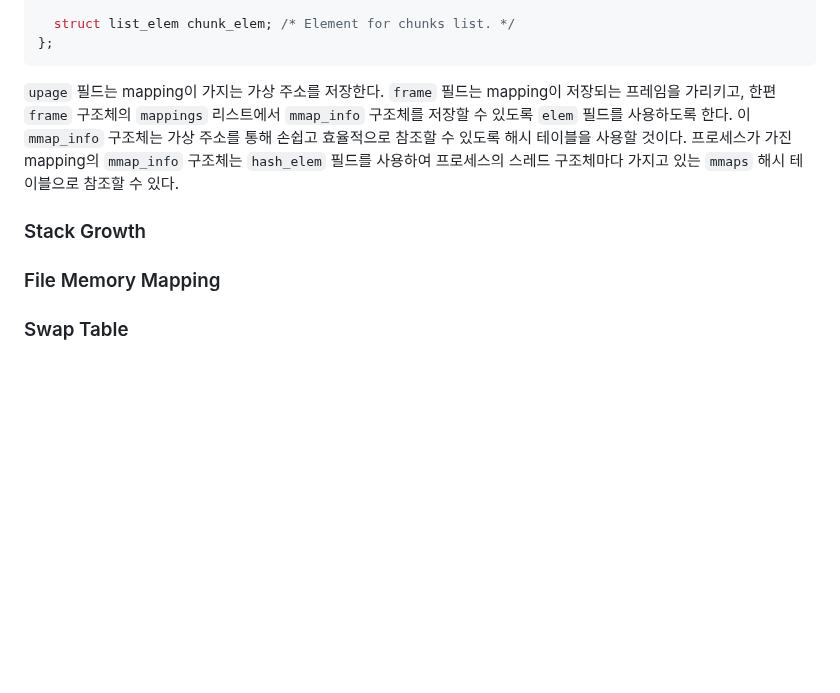
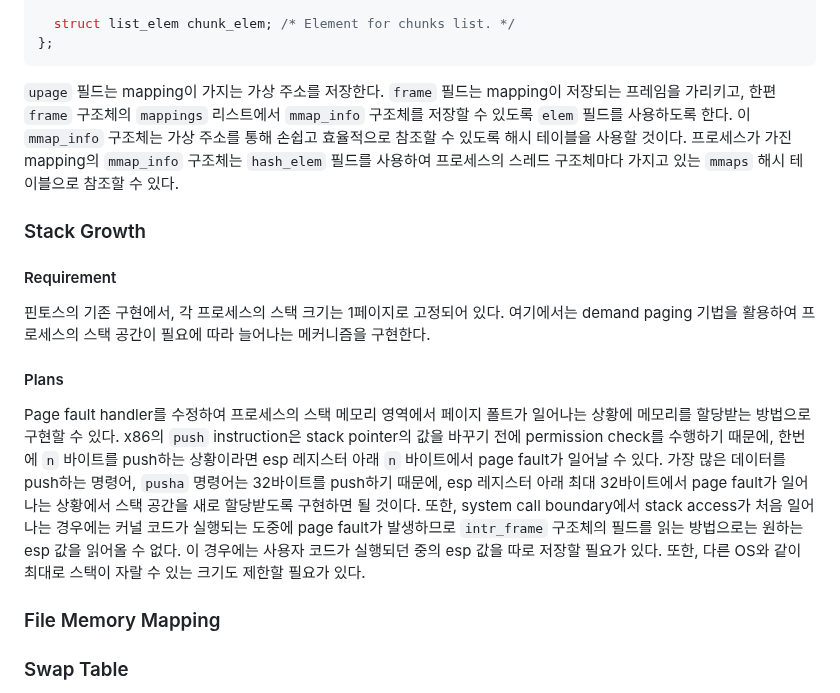
Before and after one commit to sohnryang/csed312, a Markdown page: design/project3.md, the part around the change. GitHub-like rendering; blank space fills up the shorter version.

Commit message:
docs(project3): document stack growth

````diff
--- a/design/project3.md
+++ b/design/project3.md
@@ -193,9 +193,17 @@ struct mmap_info
 };
 ```
 
-`upage` 필드는 mapping이 가지는 가상 주소를 저장한다. `frame` 필드는 mapping이 저장되는 프레임을 가리키고, 한편 `frame` 구조체의 `mappings` 리스트에서 `mmap_info` 구조체를 저장할 수 있도록 `elem` 필드를 사용하도록 한다. 이 `mmap_info` 구조체는 가상 주소를 통해 손쉽고 효율적으로 참조할 수 있도록 해시 테이블을 사용할 것이다. 프로세스가 가진 mapping의 `mmap_info` 구조체는 `hash_elem` 필드를 사용하여 프로세스의 스레드 구조체마다 가지고 있는 `mmaps` 해시 테이블으로 참조할 수 있다.
+`upage` 필드는 mapping이 가지는 가상 주소를 저장한다. `frame` 필드는 mapping이 저장되는 프레임을 가리키고, 한편 `frame` 구조체의 `mappings` 리스트에서 `mmap_info` 구조체를 저장할 수 있도록 `elem` 필드를 사용하도록 한다. 이 `mmap_info` 구조체는 가상 주소를 통해 손쉽고 효율적으로 참조할 수 있도록 해시 테이블을 사용할 것이다. 프로세스가 가진 mapping의 `mmap_info` 구조체는 `hash_elem` 필드를 사용하여 프로세스의 스레드 구조체마다 가지고 있는 `mmaps` 해시 테이블으로 참조할 수 있다.
 
 ### Stack Growth
+
+#### Requirement
+
+핀토스의 기존 구현에서, 각 프로세스의 스택 크기는 1페이지로 고정되어 있다. 여기에서는 demand paging 기법을 활용하여 프로세스의 스택 공간이 필요에 따라 늘어나는 메커니즘을 구현한다.
+
+#### Plans
+
+Page fault handler를 수정하여 프로세스의 스택 메모리 영역에서 페이지 폴트가 일어나는 상황에 메모리를 할당받는 방법으로 구현할 수 있다. x86의 `push` instruction은 stack pointer의 값을 바꾸기 전에 permission check를 수행하기 때문에, 한번에 `n` 바이트를 push하는 상황이라면 esp 레지스터 아래 `n` 바이트에서 page fault가 일어날 수 있다. 가장 많은 데이터를 push하는 명령어, `pusha` 명령어는 32바이트를 push하기 때문에, esp 레지스터 아래 최대 32바이트에서 page fault가 일어나는 상황에서 스택 공간을 새로 할당받도록 구현하면 될 것이다. 또한, system call boundary에서 stack access가 처음 일어나는 경우에는 커널 코드가 실행되는 도중에 page fault가 발생하므로 `intr_frame` 구조체의 필드를 읽는 방법으로는 원하는 esp 값을 읽어올 수 없다. 이 경우에는 사용자 코드가 실행되던 중의 esp 값을 따로 저장할 필요가 있다. 또한, 다른 OS와 같이 최대로 스택이 자랄 수 있는 크기도 제한할 필요가 있다.
 
 ### File Memory Mapping
 
````
